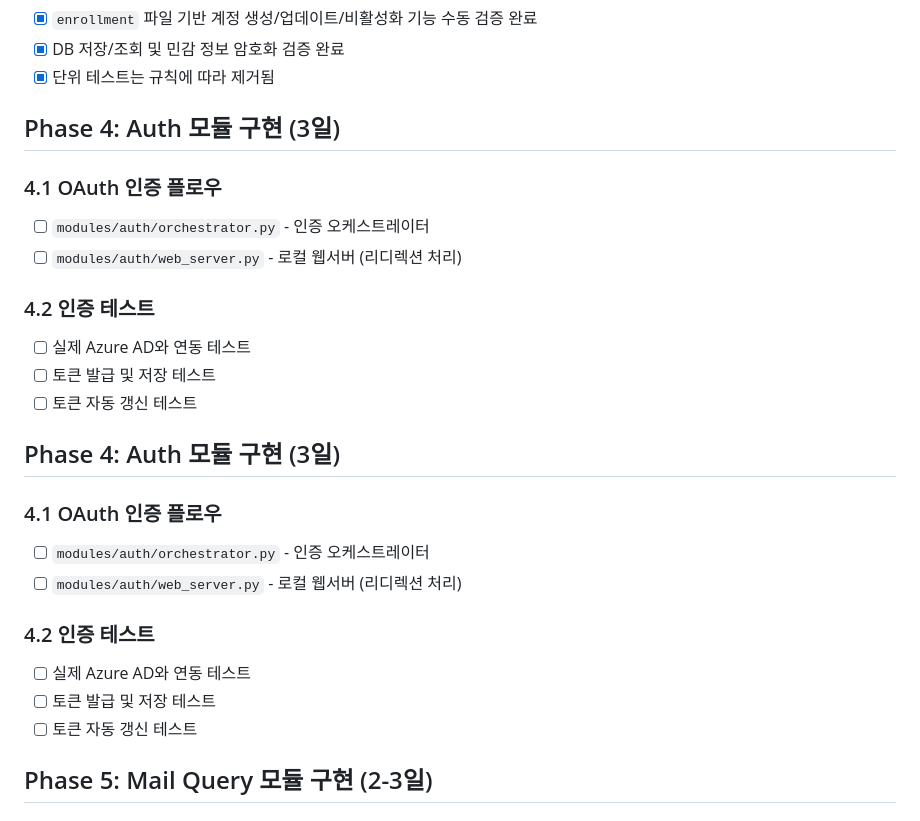
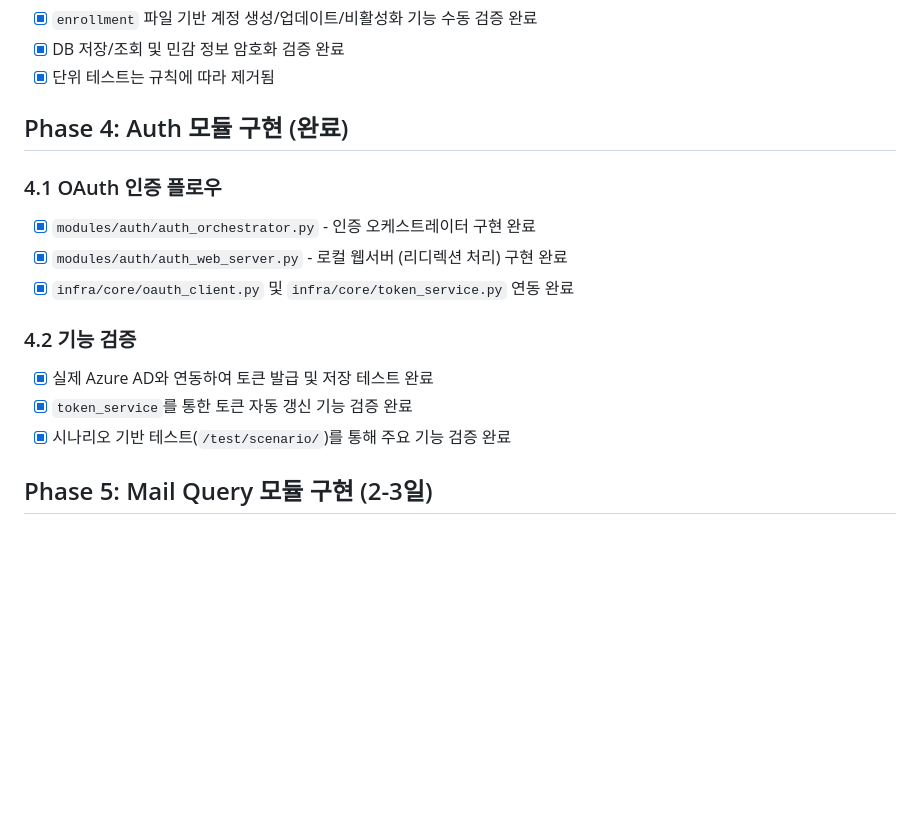
Before and after one commit to kimghw/MailQueryWithMCP, a Markdown page: work_plan.md, the part around the change. Drawn GitHub-style; blank space fills up the shorter version.

```diff
--- a/work_plan.md
+++ b/work_plan.md
@@ -52,27 +52,17 @@
 - [x] DB 저장/조회 및 민감 정보 암호화 검증 완료
 - [x] 단위 테스트는 규칙에 따라 제거됨
 
-## Phase 4: Auth 모듈 구현 (3일)
+## Phase 4: Auth 모듈 구현 (완료)
 
 ### 4.1 OAuth 인증 플로우
-- [ ] `modules/auth/orchestrator.py` - 인증 오케스트레이터
-- [ ] `modules/auth/web_server.py` - 로컬 웹서버 (리디렉션 처리)
+- [x] `modules/auth/auth_orchestrator.py` - 인증 오케스트레이터 구현 완료
+- [x] `modules/auth/auth_web_server.py` - 로컬 웹서버 (리디렉션 처리) 구현 완료
+- [x] `infra/core/oauth_client.py` 및 `infra/core/token_service.py` 연동 완료
 
-### 4.2 인증 테스트
-- [ ] 실제 Azure AD와 연동 테스트
-- [ ] 토큰 발급 및 저장 테스트
-- [ ] 토큰 자동 갱신 테스트
-
-## Phase 4: Auth 모듈 구현 (3일)
-
-### 4.1 OAuth 인증 플로우
-- [ ] `modules/auth/orchestrator.py` - 인증 오케스트레이터
-- [ ] `modules/auth/web_server.py` - 로컬 웹서버 (리디렉션 처리)
-
-### 4.2 인증 테스트
-- [ ] 실제 Azure AD와 연동 테스트
-- [ ] 토큰 발급 및 저장 테스트
-- [ ] 토큰 자동 갱신 테스트
+### 4.2 기능 검증
+- [x] 실제 Azure AD와 연동하여 토큰 발급 및 저장 테스트 완료
+- [x] `token_service`를 통한 토큰 자동 갱신 기능 검증 완료
+- [x] 시나리오 기반 테스트(`/test/scenario/`)를 통해 주요 기능 검증 완료
 
 ## Phase 5: Mail Query 모듈 구현 (2-3일)
 
```
Also changed, not shown: .clinerules/workflows/workflow.md (+5 -6 lines), implementation_plan.md (+13 -13 lines).
